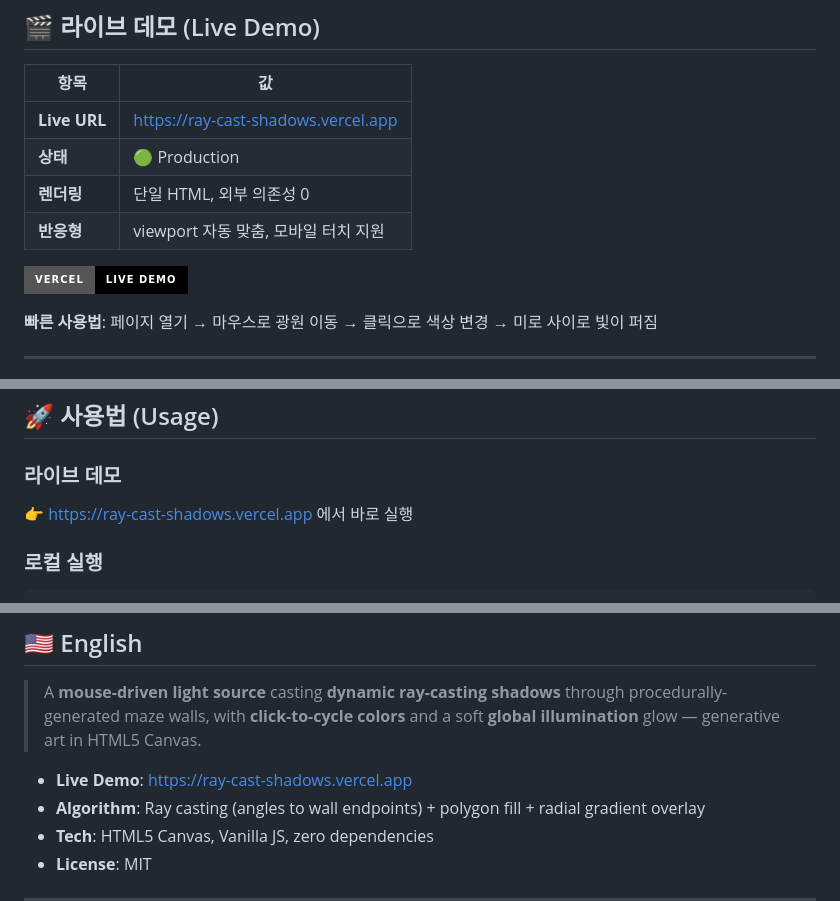
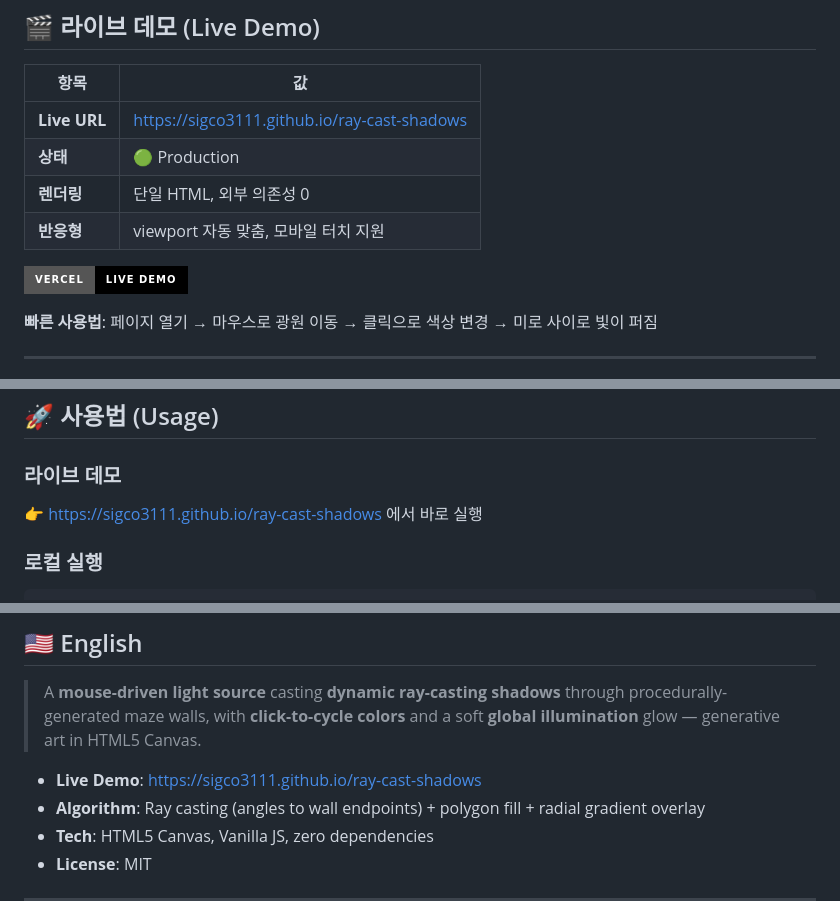
Before and after one commit to sigco3111/ray-cast-shadows, a Markdown page: README.md, 3 parts joined by grey strips. Rendered like a GitHub page; badges without logos.

Commit message:
docs: switch live demo to GitHub Pages (ray-cast-shadows)

```diff
--- a/README.md
+++ b/README.md
@@ -10,7 +10,7 @@
 
 | 항목 | 값 |
 |------|-----|
-| **Live URL** | https://ray-cast-shadows.vercel.app |
+| **Live URL** | https://sigco3111.github.io/ray-cast-shadows |
 | **상태** | 🟢 Production |
 | **렌더링** | 단일 HTML, 외부 의존성 0 |
 | **반응형** | viewport 자동 맞춤, 모바일 터치 지원 |
@@ -53,7 +53,7 @@
 ## 🚀 사용법 (Usage)
 
 ### 라이브 데모
-👉 https://ray-cast-shadows.vercel.app 에서 바로 실행
+👉 https://sigco3111.github.io/ray-cast-shadows 에서 바로 실행
 
 ### 로컬 실행
 
@@ -143,7 +143,7 @@ function castRays(lightPos, walls) {
 
 > A **mouse-driven light source** casting **dynamic ray-casting shadows** through procedurally-generated maze walls, with **click-to-cycle colors** and a soft **global illumination** glow — generative art in HTML5 Canvas.
 
-- **Live Demo**: https://ray-cast-shadows.vercel.app
+- **Live Demo**: https://sigco3111.github.io/ray-cast-shadows
 - **Algorithm**: Ray casting (angles to wall endpoints) + polygon fill + radial gradient overlay
 - **Tech**: HTML5 Canvas, Vanilla JS, zero dependencies
 - **License**: MIT
```
Also changed, not shown: other parts of README.md (+1 -1 lines).
